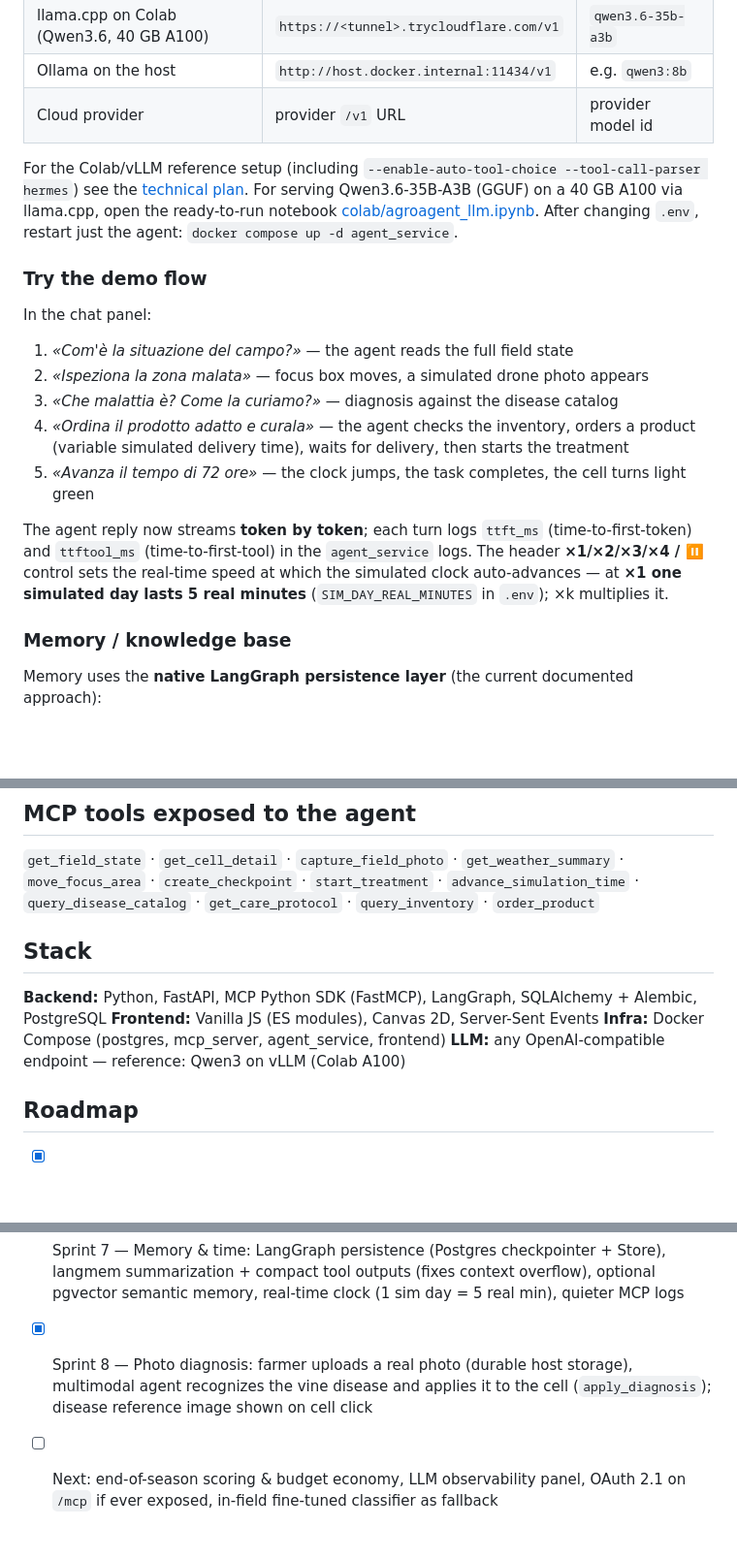
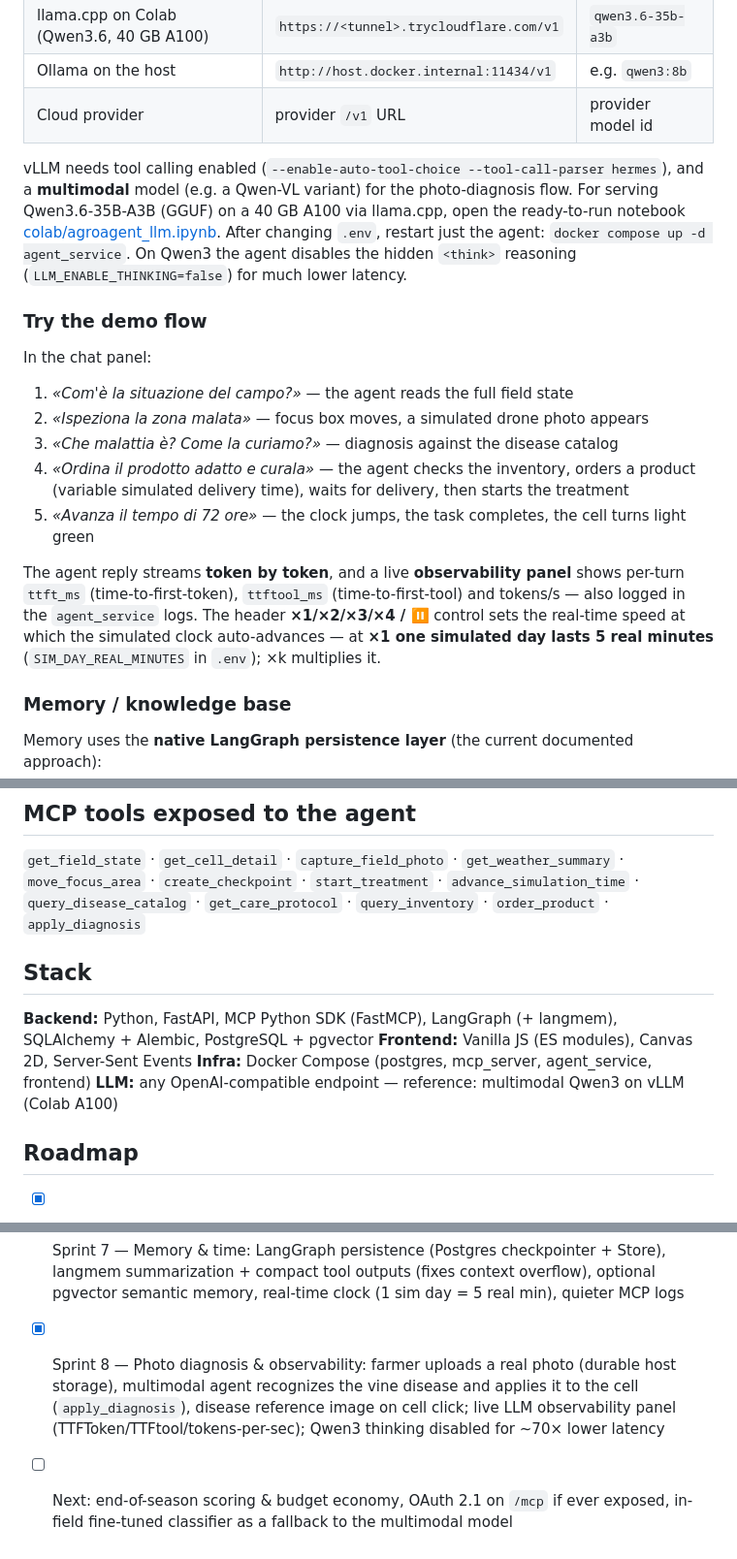
Before and after one commit to AlexBenin01/agroagent, a Markdown page: README.md, 3 parts joined by grey strips. Shown at 97% size. GitHub-like rendering; blank space fills up the shorter version.

Commit message:
docs: refresh README — highlights, photo diagnosis & observability, fix stale references
Co-Authored-By: Claude Opus 4.8 <noreply@anthropic.com>

```diff
--- a/README.md
+++ b/README.md
@@ -82,11 +88,13 @@ Any OpenAI-compatible endpoint with **tool calling** works. In `.env`:
 | Ollama on the host | `http://host.docker.internal:11434/v1` | e.g. `qwen3:8b` |
 | Cloud provider | provider `/v1` URL | provider model id |
 
-For the Colab/vLLM reference setup (including `--enable-auto-tool-choice
---tool-call-parser hermes`) see the [technical plan](agroagent_piano_tecnico.md#llm--qwen3-servito-da-vllm-su-google-colab).
+vLLM needs tool calling enabled (`--enable-auto-tool-choice --tool-call-parser hermes`),
+and a **multimodal** model (e.g. a Qwen-VL variant) for the photo-diagnosis flow.
 For serving Qwen3.6-35B-A3B (GGUF) on a 40 GB A100 via llama.cpp, open the
 ready-to-run notebook [colab/agroagent_llm.ipynb](colab/agroagent_llm.ipynb).
 After changing `.env`, restart just the agent: `docker compose up -d agent_service`.
+On Qwen3 the agent disables the hidden `<think>` reasoning (`LLM_ENABLE_THINKING=false`)
+for much lower latency.
 
 ### Try the demo flow
 
@@ -100,11 +108,12 @@ In the chat panel:
    starts the treatment
 5. *«Avanza il tempo di 72 ore»* — the clock jumps, the task completes, the cell turns light green
 
-The agent reply now streams **token by token**; each turn logs `ttft_ms`
-(time-to-first-token) and `ttftool_ms` (time-to-first-tool) in the
-`agent_service` logs. The header **×1/×2/×3/×4 / ⏸** control sets the real-time
-speed at which the simulated clock auto-advances — at **×1 one simulated day
-lasts 5 real minutes** (`SIM_DAY_REAL_MINUTES` in `.env`); ×k multiplies it.
+The agent reply streams **token by token**, and a live **observability panel**
+shows per-turn `ttft_ms` (time-to-first-token), `ttftool_ms` (time-to-first-tool)
+and tokens/s — also logged in the `agent_service` logs. The header
+**×1/×2/×3/×4 / ⏸** control sets the real-time speed at which the simulated clock
+auto-advances — at **×1 one simulated day lasts 5 real minutes**
+(`SIM_DAY_REAL_MINUTES` in `.env`); ×k multiplies it.
 
 ### Memory / knowledge base
 
@@ -192,14 +201,15 @@ multimodal LLM endpoint that supports the OpenAI `image_url` format.
 
 `get_field_state` · `get_cell_detail` · `capture_field_photo` · `get_weather_summary` ·
 `move_focus_area` · `create_checkpoint` · `start_treatment` · `advance_simulation_time` ·
-`query_disease_catalog` · `get_care_protocol` · `query_inventory` · `order_product`
+`query_disease_catalog` · `get_care_protocol` · `query_inventory` · `order_product` ·
+`apply_diagnosis`
 
 ## Stack
 
-**Backend:** Python, FastAPI, MCP Python SDK (FastMCP), LangGraph, SQLAlchemy + Alembic, PostgreSQL
+**Backend:** Python, FastAPI, MCP Python SDK (FastMCP), LangGraph (+ langmem), SQLAlchemy + Alembic, PostgreSQL + pgvector
 **Frontend:** Vanilla JS (ES modules), Canvas 2D, Server-Sent Events
 **Infra:** Docker Compose (postgres, mcp_server, agent_service, frontend)
-**LLM:** any OpenAI-compatible endpoint — reference: Qwen3 on vLLM (Colab A100)
+**LLM:** any OpenAI-compatible endpoint — reference: multimodal Qwen3 on vLLM (Colab A100)
 
 ## Roadmap
 
@@ -216,8 +226,10 @@ multimodal LLM endpoint that supports the OpenAI `image_url` format.
   Store), langmem summarization + compact tool outputs (fixes context overflow),
   optional pgvector semantic memory, real-time clock (1 sim day = 5 real min),
   quieter MCP logs
-- [x] Sprint 8 — Photo diagnosis: farmer uploads a real photo (durable host
-  storage), multimodal agent recognizes the vine disease and applies it to the
-  cell (`apply_diagnosis`); disease reference image shown on cell click
-- [ ] Next: end-of-season scoring & budget economy, LLM observability panel,
-  OAuth 2.1 on `/mcp` if ever exposed, in-field fine-tuned classifier as fallback
+- [x] Sprint 8 — Photo diagnosis & observability: farmer uploads a real photo
+  (durable host storage), multimodal agent recognizes the vine disease and applies
+  it to the cell (`apply_diagnosis`), disease reference image on cell click; live
+  LLM observability panel (TTFToken/TTFtool/tokens-per-sec); Qwen3 thinking disabled
+  for ~70× lower latency
+- [ ] Next: end-of-season scoring & budget economy, OAuth 2.1 on `/mcp` if ever
+  exposed, in-field fine-tuned classifier as a fallback to the multimodal model
```
Also changed, not shown: other parts of README.md (+9 -3 lines).
